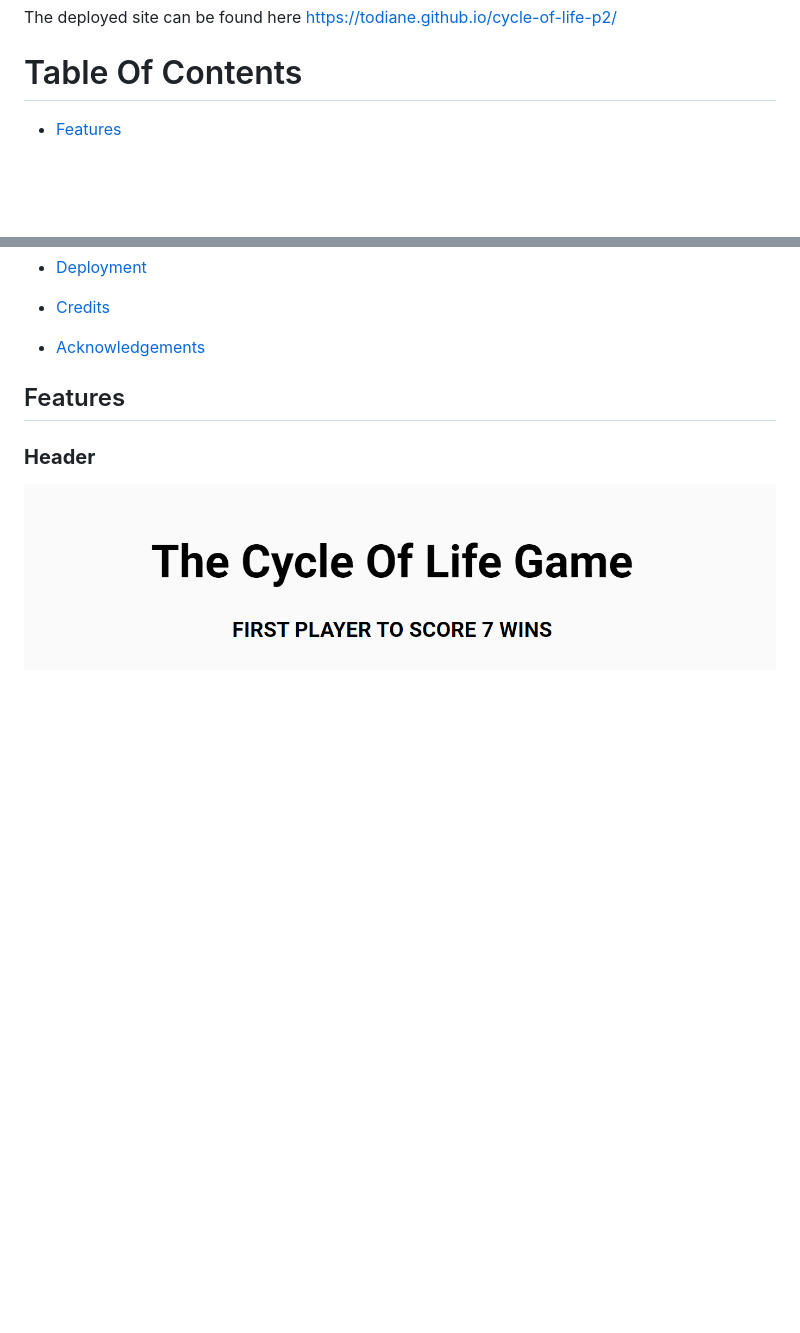
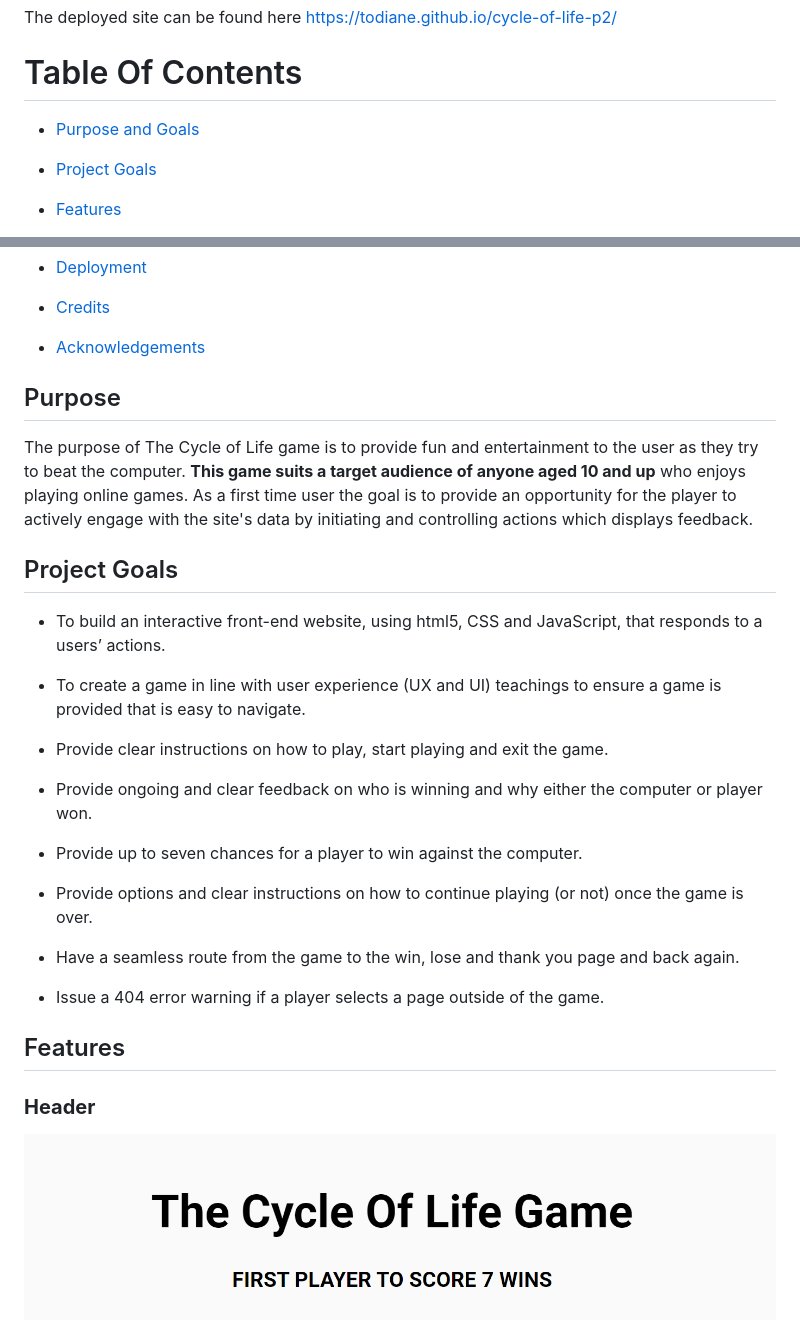
Before and after one commit to todiane/cycle-of-life-p2, a Markdown page: README.md, 2 parts joined by grey strips. GitHub-like rendering; blank space fills up the shorter version.

```diff
--- a/README.md
+++ b/README.md
@@ -7,6 +7,10 @@ The Cycle Of Life Game is a game created in the style of rock, paper, scissors,
 The deployed site can be found here <https://todiane.github.io/cycle-of-life-p2/>
 
 # Table Of Contents
+
+- [Purpose and Goals](#purpose)
+
+- [Project Goals](#project-goals)
 
 - [Features](#features)
 
@@ -32,6 +36,30 @@ The deployed site can be found here <https://todiane.github.io/cycle-of-life-p2/
 - [Credits](#credits)
 
 - [Acknowledgements](#acknowledgements)
+
+
+## Purpose
+
+The purpose of The Cycle of Life game is to provide fun and entertainment to the user as they try to beat the computer. **This game suits a target audience of anyone aged 10 and up** who enjoys playing online games.
+As a first time user the goal is to provide an opportunity for the player to actively engage with the site's data by initiating and controlling actions which displays feedback.
+
+## Project Goals
+
+- To build an interactive front-end website, using html5, CSS and JavaScript, that responds to a users’ actions.
+
+- To create a game in line with user experience (UX and UI) teachings to ensure a game is provided that is easy to navigate.
+
+- Provide clear instructions on how to play, start playing and exit the game.
+
+- Provide ongoing and clear feedback on who is winning and why either the computer or player won.
+
+- Provide up to seven chances for a player to win against the computer.
+
+- Provide options and clear instructions on how to continue playing (or not) once the game is over.
+
+- Have a seamless route from the game to the win, lose and thank you page and back again.
+
+- Issue a 404 error warning if a player selects a page outside of the game.
 
 ## Features
 
```
Also changed, not shown: other parts of README.md (+16 -4 lines), assets/images/cyclelife-rm-favicon.png (added), 2 other files.
